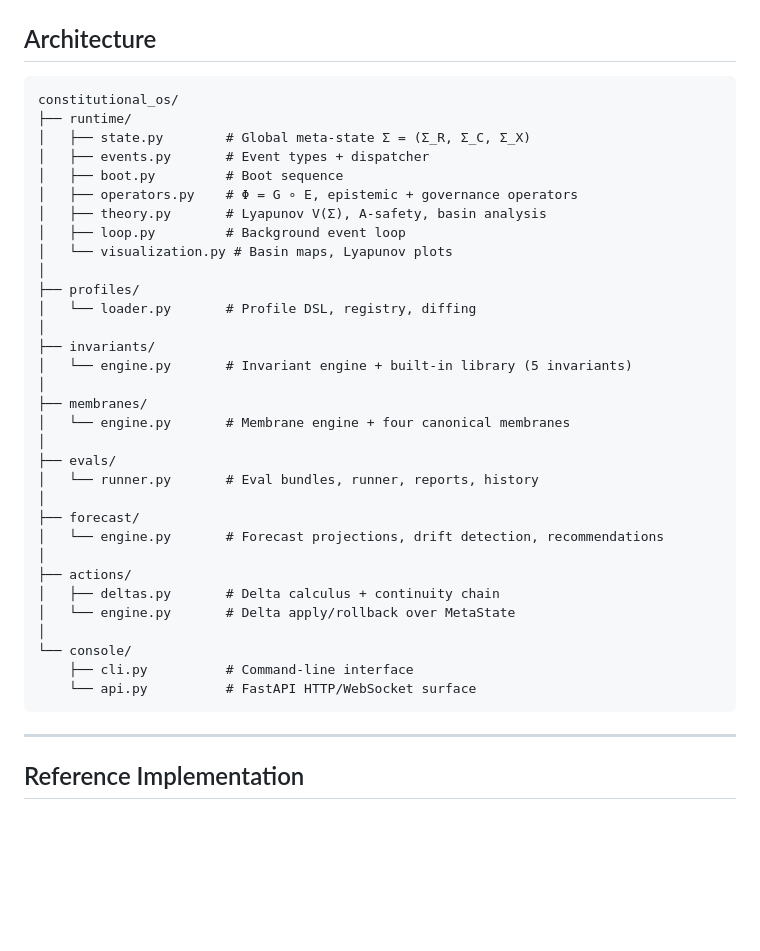
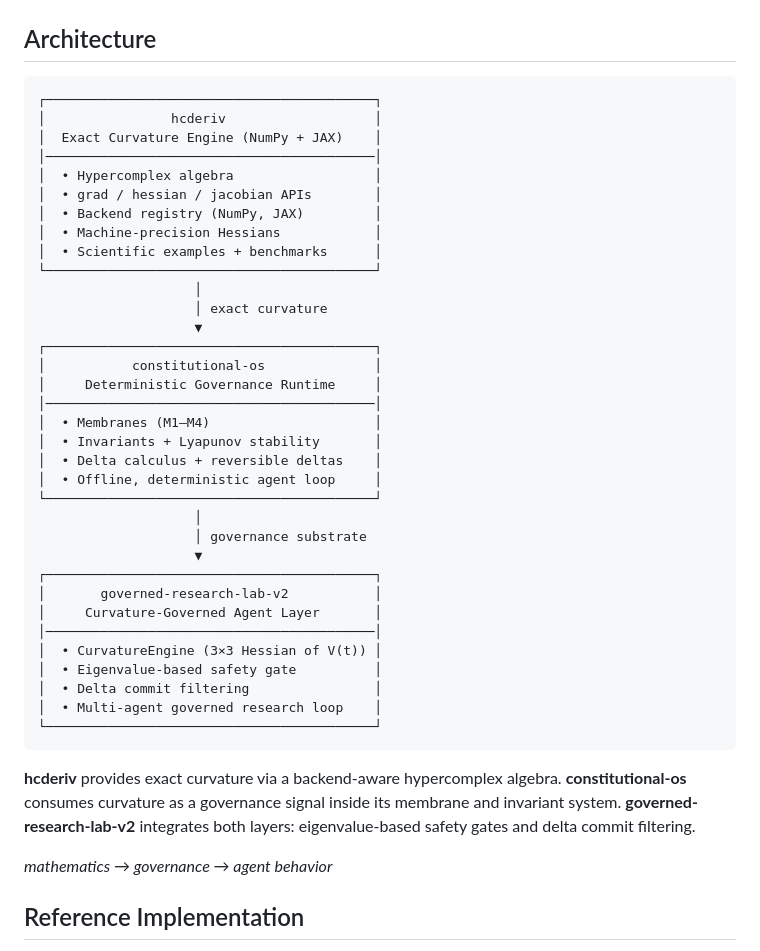
Before and after one commit to zetta55byte/constitutional-os, a Markdown page: README.md, the part around the change. Drawn GitHub-style; blank space fills up the shorter version.

Commit message:
docs: replace architecture section with unified ecosystem diagram

````diff
--- a/README.md
+++ b/README.md
@@ -332,41 +332,49 @@ constitutional-os rollback --steps 2
 ## Architecture
 
 ```
-constitutional_os/
-├── runtime/
-│   ├── state.py        # Global meta-state Σ = (Σ_R, Σ_C, Σ_X)
-│   ├── events.py       # Event types + dispatcher
-│   ├── boot.py         # Boot sequence
-│   ├── operators.py    # Φ = G ∘ E, epistemic + governance operators
-│   ├── theory.py       # Lyapunov V(Σ), A-safety, basin analysis
-│   ├── loop.py         # Background event loop
-│   └── visualization.py # Basin maps, Lyapunov plots
-│
-├── profiles/
-│   └── loader.py       # Profile DSL, registry, diffing
-│
-├── invariants/
-│   └── engine.py       # Invariant engine + built-in library (5 invariants)
-│
-├── membranes/
-│   └── engine.py       # Membrane engine + four canonical membranes
-│
-├── evals/
-│   └── runner.py       # Eval bundles, runner, reports, history
-│
-├── forecast/
-│   └── engine.py       # Forecast projections, drift detection, recommendations
-│
-├── actions/
-│   ├── deltas.py       # Delta calculus + continuity chain
-│   └── engine.py       # Delta apply/rollback over MetaState
-│
-└── console/
-    ├── cli.py          # Command-line interface
-    └── api.py          # FastAPI HTTP/WebSocket surface
+┌──────────────────────────────────────────┐
+│                hcderiv                   │
+│  Exact Curvature Engine (NumPy + JAX)    │
+│──────────────────────────────────────────│
+│  • Hypercomplex algebra                  │
+│  • grad / hessian / jacobian APIs        │
+│  • Backend registry (NumPy, JAX)         │
+│  • Machine-precision Hessians            │
+│  • Scientific examples + benchmarks      │
+└──────────────────────────────────────────┘
+                    │
+                    │ exact curvature
+                    ▼
+┌──────────────────────────────────────────┐
+│           constitutional-os              │
+│     Deterministic Governance Runtime     │
+│──────────────────────────────────────────│
+│  • Membranes (M1–M4)                     │
+│  • Invariants + Lyapunov stability       │
+│  • Delta calculus + reversible deltas    │
+│  • Offline, deterministic agent loop     │
+└──────────────────────────────────────────┘
+                    │
+                    │ governance substrate
+                    ▼
+┌──────────────────────────────────────────┐
+│       governed-research-lab-v2           │
+│     Curvature-Governed Agent Layer       │
+│──────────────────────────────────────────│
+│  • CurvatureEngine (3×3 Hessian of V(t)) │
+│  • Eigenvalue-based safety gate          │
+│  • Delta commit filtering                │
+│  • Multi-agent governed research loop    │
+└──────────────────────────────────────────┘
 ```
 
----
+**hcderiv** provides exact curvature via a backend-aware hypercomplex algebra.
+**constitutional-os** consumes curvature as a governance signal inside its
+membrane and invariant system. **governed-research-lab-v2** integrates both
+layers: eigenvalue-based safety gates and delta commit filtering.
+
+*mathematics → governance → agent behavior*
+
 ## Reference Implementation
 
 [**governed-research-lab**](https://github.com/zetta55byte/governed-research-lab) —
````
